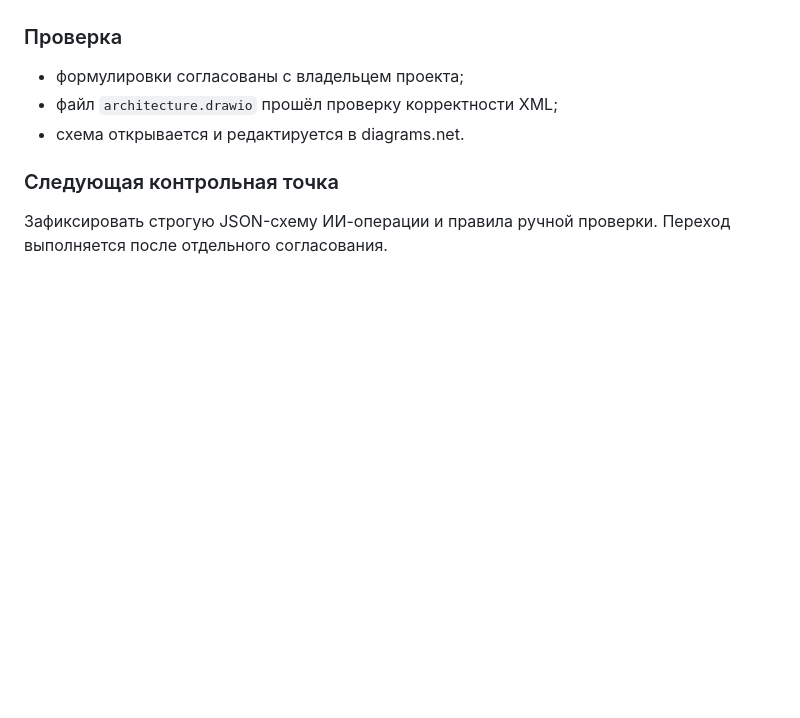
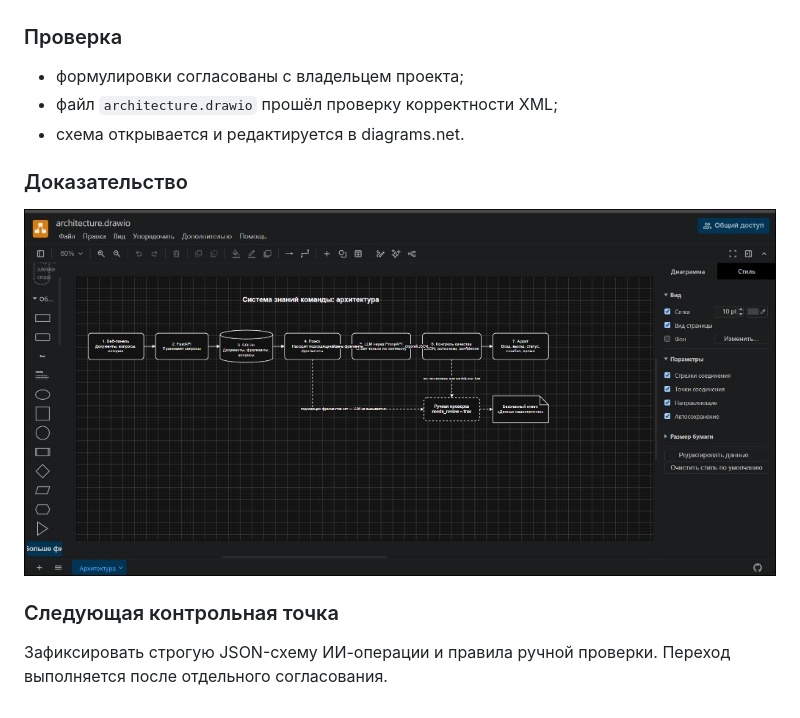
Before and after one commit to nifontovoleg/ai-team-knowledge-base, a Markdown page: docs/DEVELOPMENT_LOG.md, the part around the change. Rendered like a GitHub page; pictures changed too: docs/evidence/day-01-architecture.png (added); blank space fills up the shorter version.

Commit message:
docs: attach architecture checkpoint evidence
Preserve the reviewed diagram screenshot so the first milestone has a visible proof of completion.

Co-authored-by: Cursor <cursoragent@cursor.com>

```diff
--- a/docs/DEVELOPMENT_LOG.md
+++ b/docs/DEVELOPMENT_LOG.md
@@ -33,6 +33,10 @@
 - файл `architecture.drawio` прошёл проверку корректности XML;
 - схема открывается и редактируется в diagrams.net.
 
+### Доказательство
+
+![Архитектурная схема в diagrams.net](evidence/day-01-architecture.png)
+
 ### Следующая контрольная точка
 
 Зафиксировать строгую JSON-схему ИИ-операции и правила ручной проверки. Переход выполняется после отдельного согласования.
```
